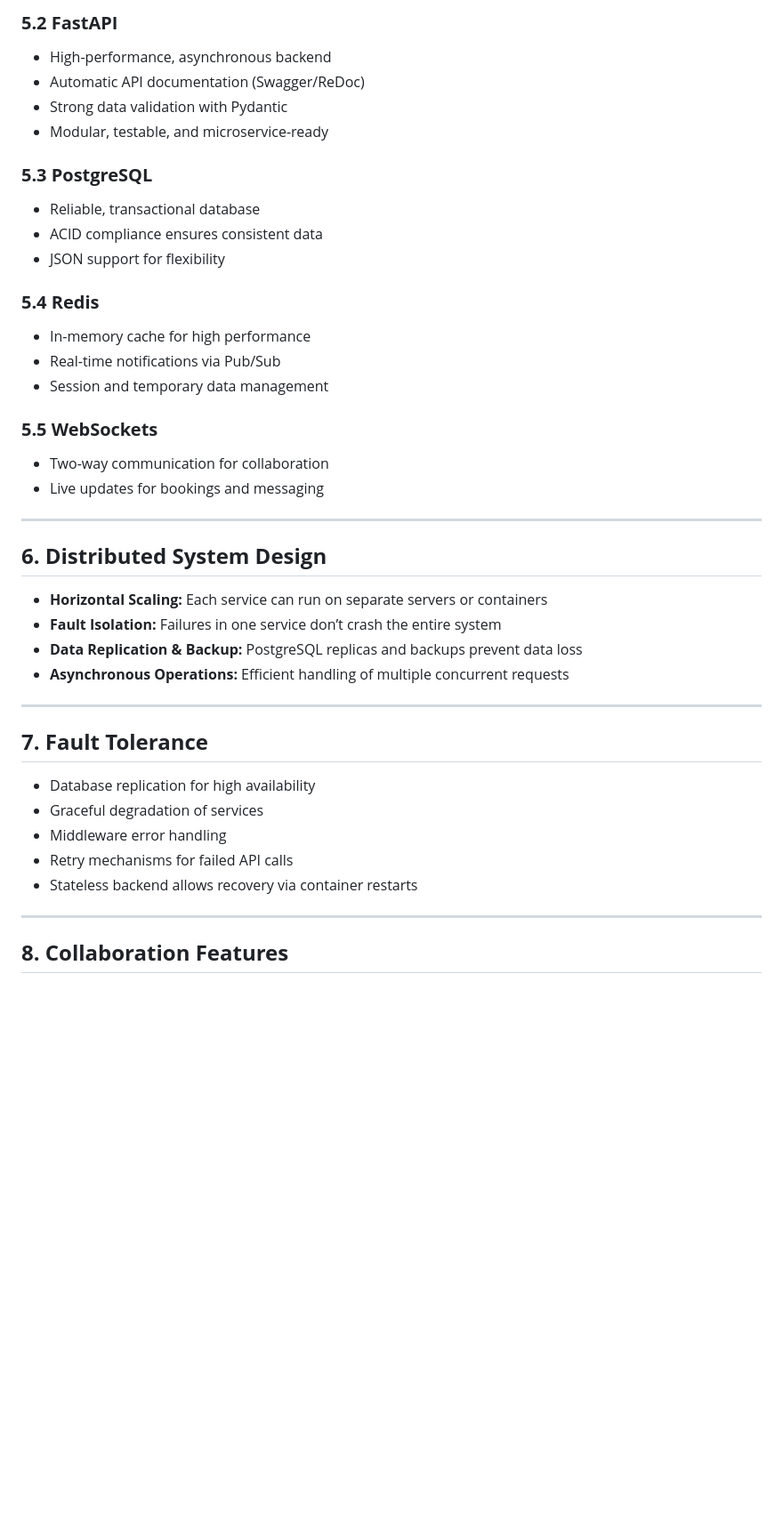
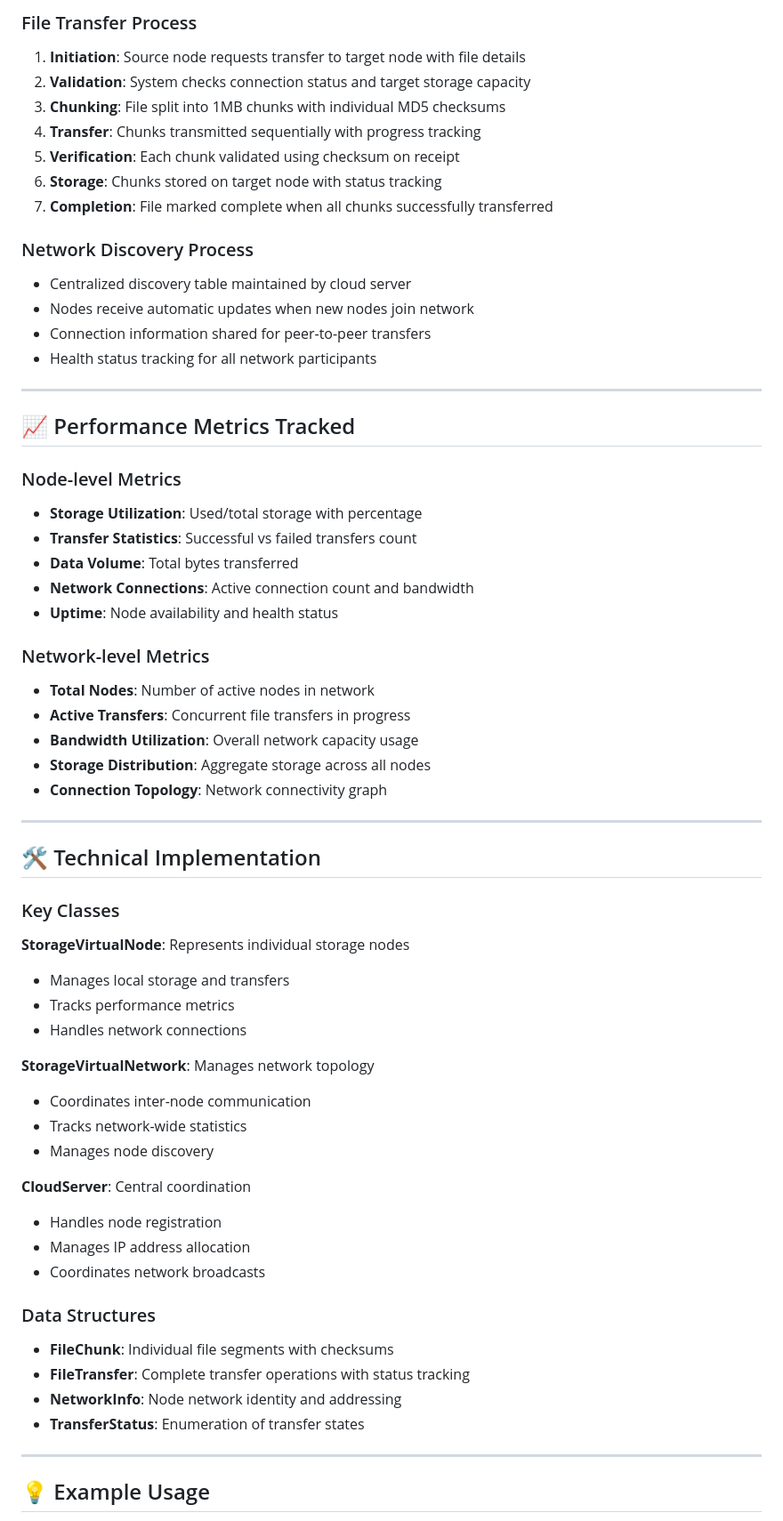
Before and after one commit to yannickmbiatem/JamShare, a Markdown page: README.md, the part around one of its changes. Shown at 89% size. GitHub-like rendering; blank space fills up the shorter version.

```diff
--- a/README.md
+++ b/README.md
@@ -100,44 +147,65 @@ JamShare is divided into layers:
 
-### **5.2 FastAPI**
-- High-performance, asynchronous backend
-- Automatic API documentation (Swagger/ReDoc)
-- Strong data validation with Pydantic
-- Modular, testable, and microservice-ready
+### File Transfer Process
+1. **Initiation**: Source node requests transfer to target node with file details
+2. **Validation**: System checks connection status and target storage capacity
+3. **Chunking**: File split into 1MB chunks with individual MD5 checksums
+4. **Transfer**: Chunks transmitted sequentially with progress tracking
+5. **Verification**: Each chunk validated using checksum on receipt
+6. **Storage**: Chunks stored on target node with status tracking
+7. **Completion**: File marked complete when all chunks successfully transferred
 
-### **5.3 PostgreSQL**
-- Reliable, transactional database
-- ACID compliance ensures consistent data
-- JSON support for flexibility
-
-### **5.4 Redis**
-- In-memory cache for high performance
-- Real-time notifications via Pub/Sub
-- Session and temporary data management
-
-### **5.5 WebSockets**
-- Two-way communication for collaboration
-- Live updates for bookings and messaging
+### Network Discovery Process
+- Centralized discovery table maintained by cloud server
+- Nodes receive automatic updates when new nodes join network
+- Connection information shared for peer-to-peer transfers
+- Health status tracking for all network participants
 
 ---
 
-## **6. Distributed System Design**
+## 📈 Performance Metrics Tracked
 
-- **Horizontal Scaling:** Each service can run on separate servers or containers
-- **Fault Isolation:** Failures in one service don’t crash the entire system
-- **Data Replication & Backup:** PostgreSQL replicas and backups prevent data loss
-- **Asynchronous Operations:** Efficient handling of multiple concurrent requests
+### Node-level Metrics
+- **Storage Utilization**: Used/total storage with percentage
+- **Transfer Statistics**: Successful vs failed transfers count
+- **Data Volume**: Total bytes transferred
+- **Network Connections**: Active connection count and bandwidth
+- **Uptime**: Node availability and health status
+
+### Network-level Metrics
+- **Total Nodes**: Number of active nodes in network
+- **Active Transfers**: Concurrent file transfers in progress
+- **Bandwidth Utilization**: Overall network capacity usage
+- **Storage Distribution**: Aggregate storage across all nodes
+- **Connection Topology**: Network connectivity graph
 
 ---
 
-## **7. Fault Tolerance**
+## 🛠️ Technical Implementation
 
-- Database replication for high availability
-- Graceful degradation of services
-- Middleware error handling
-- Retry mechanisms for failed API calls
-- Stateless backend allows recovery via container restarts
+### Key Classes
+
+**StorageVirtualNode**: Represents individual storage nodes
+- Manages local storage and transfers
+- Tracks performance metrics
+- Handles network connections
+
+**StorageVirtualNetwork**: Manages network topology
+- Coordinates inter-node communication
+- Tracks network-wide statistics
+- Manages node discovery
+
+**CloudServer**: Central coordination
+- Handles node registration
+- Manages IP address allocation
+- Coordinates network broadcasts
+
+### Data Structures
+- **FileChunk**: Individual file segments with checksums
+- **FileTransfer**: Complete transfer operations with status tracking
+- **NetworkInfo**: Node network identity and addressing
+- **TransferStatus**: Enumeration of transfer states
 
 ---
 
-## **8. Collaboration Features**
+## 💡 Example Usage
 
```
Also changed, not shown: other parts of README.md (+180 -118 lines).
